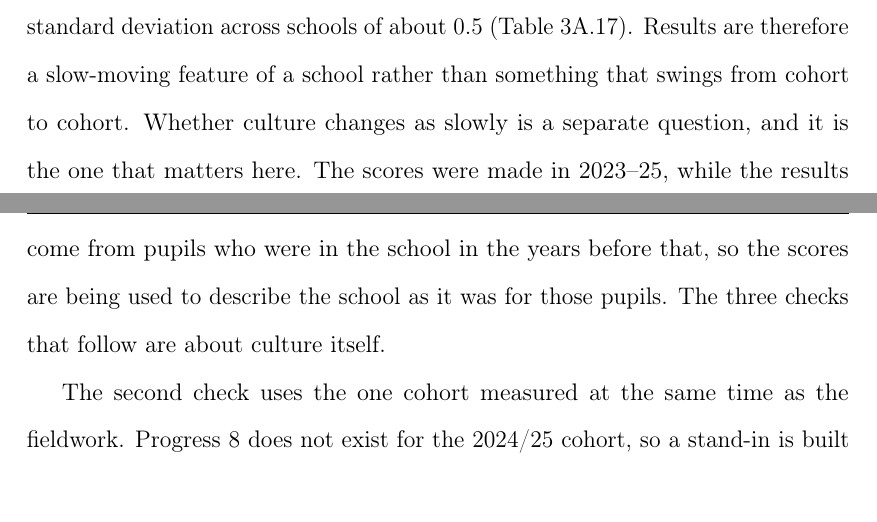
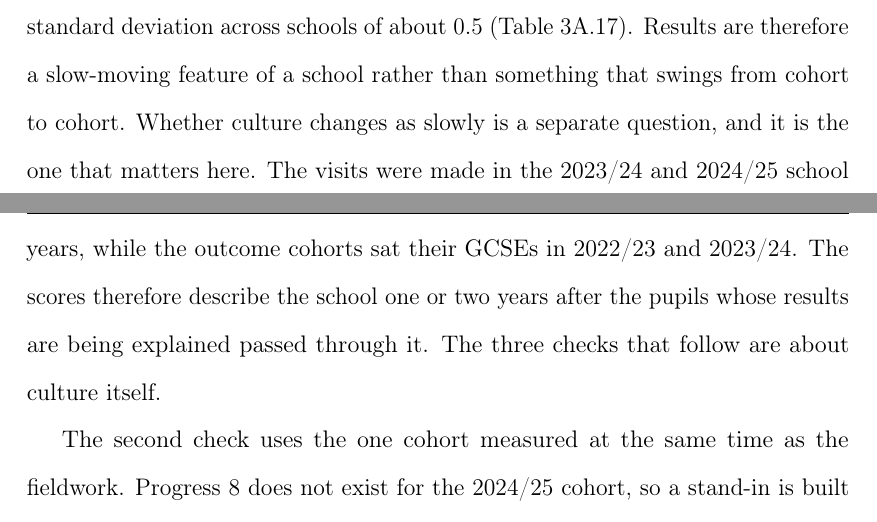
Before and after one commit to damianpphelan-cmd/phd-thesis-overleaf, a LaTeX thesis (main.tex, which reads chapters/03_paper2.tex): two parts of pages 139 and 140 of 181, joined at a grey line, cut so that both start at the same text. Compiled offline with pdfLaTeX.

Commit message:
Give the visit and outcome years explicitly in the timing gap

```diff
--- a/chapters/03_paper2.tex
+++ b/chapters/03_paper2.tex
@@ -428,7 +428,7 @@ One further check concerns the standard errors rather than the coefficients. Sch
 
 The enacted warmth and strictness scores come from visits made in 2023--25, so they describe each school as the observers found it then, while the outcomes belong to cohorts that sat their GCSEs earlier. Four checks ask whether that gap matters.
 
-The first check looks at how much a school's results move from year to year. The average within-school standard deviation of Progress~8 is $0.20$, against a standard deviation across schools of about $0.5$ (\cref{tab:stability_p8}). Results are therefore a slow-moving feature of a school rather than something that swings from cohort to cohort. Whether culture changes as slowly is a separate question, and it is the one that matters here. The scores were made in 2023--25, while the results come from pupils who were in the school in the years before that, so the scores are being used to describe the school as it was for those pupils. The three checks that follow are about culture itself.
+The first check looks at how much a school's results move from year to year. The average within-school standard deviation of Progress~8 is $0.20$, against a standard deviation across schools of about $0.5$ (\cref{tab:stability_p8}). Results are therefore a slow-moving feature of a school rather than something that swings from cohort to cohort. Whether culture changes as slowly is a separate question, and it is the one that matters here. The visits were made in the 2023/24 and 2024/25 school years, while the outcome cohorts sat their GCSEs in 2022/23 and 2023/24. The scores therefore describe the school one or two years after the pupils whose results are being explained passed through it. The three checks that follow are about culture itself.
 
 The second check uses the one cohort measured at the same time as the fieldwork. Progress~8 does not exist for the 2024/25 cohort, so a stand-in is built by adjusting that year's Attainment~8 for the pupils' Key Stage~2 starting point. Built the same way for an earlier year, where Progress~8 does exist, this measure correlates $+0.81$ with it. The culture coefficients on the stand-in are within $0.04$ of the Progress~8 ones on the overall measure (\cref{tab:p8_proxy}), and the strictness coefficient is if anything larger.
 
```
